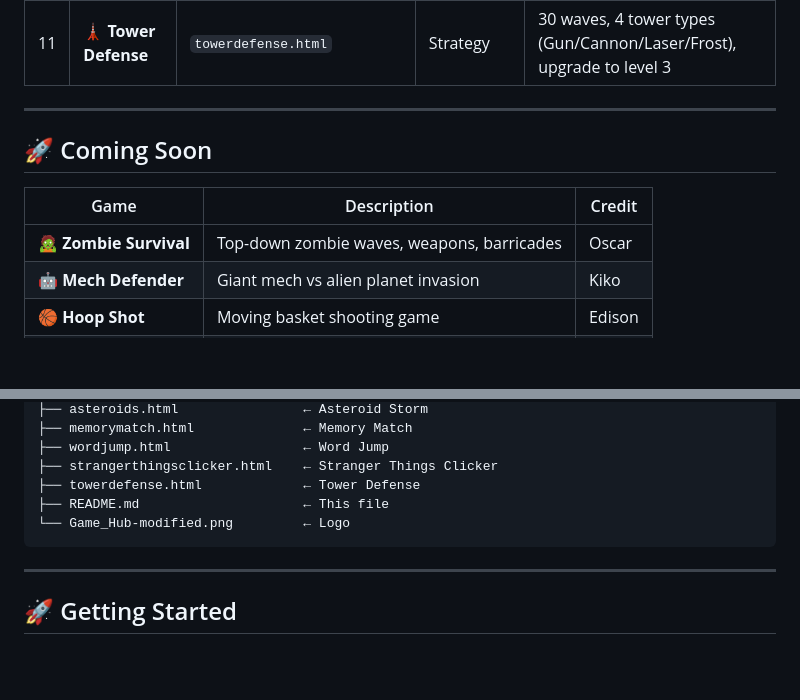
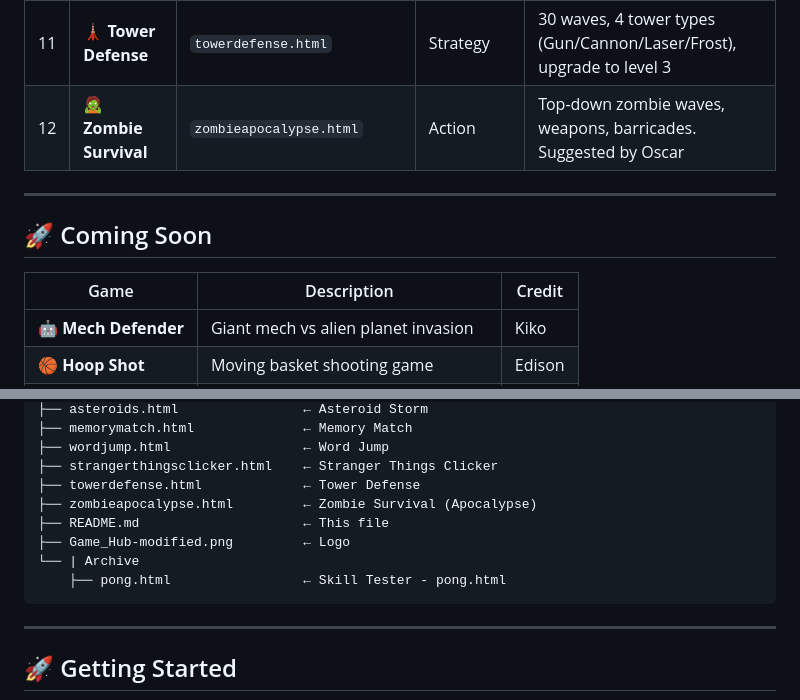
Before and after one commit to JackTheDemon355/gamehub, a Markdown page: README.md, 2 parts joined by grey strips. Rendered like a GitHub page; blank space fills up the shorter version.

Commit message:
Add Zombie Survival game to README
Added 'Zombie Survival' game to the list of games and updated the coming soon section.

````diff
--- a/README.md
+++ b/README.md
@@ -26,6 +26,7 @@ A neon-styled arcade collection of self-contained browser games — no installs,
 | 9 | 🔤 **Word Jump** | `wordjump.html` | Word | Neon Wordle — 4/5/6 letters, clues, custom word mode, streaks |
 | 10 | 🔦 **Stranger Things Clicker** | `strangerthingsclicker.html` | Idle | Click the Gate, upgrades, boss fights, Tales From '85 mode. By a friend! |
 | 11 | 🗼 **Tower Defense** | `towerdefense.html` | Strategy | 30 waves, 4 tower types (Gun/Cannon/Laser/Frost), upgrade to level 3 |
+| 12 | 🧟 **Zombie Survival** | `zombieapocalypse.html` | Action | Top-down zombie waves, weapons, barricades. Suggested by Oscar |
 
 ---
 
@@ -33,7 +34,6 @@ A neon-styled arcade collection of self-contained browser games — no installs,
 
 | Game | Description | Credit |
 |------|-------------|--------|
-| 🧟 **Zombie Survival** | Top-down zombie waves, weapons, barricades | Oscar |
 | 🤖 **Mech Defender** | Giant mech vs alien planet invasion | Kiko |
 | 🏀 **Hoop Shot** | Moving basket shooting game | Edison |
 | ⚽ **Ball Course** | Ball obstacle course | Peter |
@@ -73,8 +73,11 @@ gamehub/
 ├── wordjump.html                 ← Word Jump
 ├── strangerthingsclicker.html    ← Stranger Things Clicker
 ├── towerdefense.html             ← Tower Defense
+├── zombieapocalypse.html         ← Zombie Survival (Apocalypse)
 ├── README.md                     ← This file
-└── Game_Hub-modified.png         ← Logo
+├── Game_Hub-modified.png         ← Logo
+└── | Archive
+    ├── pong.html                 ← Skill Tester - pong.html
 ```
 
 ---
````
